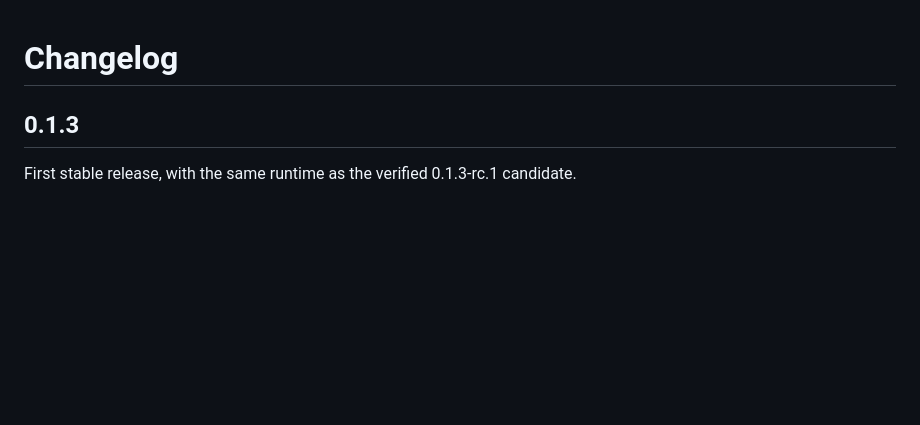
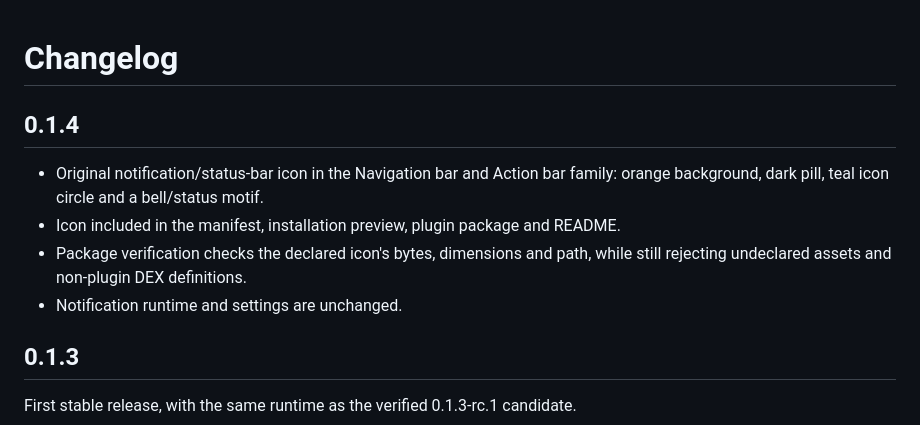
Before and after one commit to dimatx/kiosk-satellite-live-notifications, a Markdown page: CHANGELOG.md, the part around the change. Rendered like a GitHub page; blank space fills up the shorter version.

```diff
--- a/CHANGELOG.md
+++ b/CHANGELOG.md
@@ -1,4 +1,13 @@
 # Changelog
+
+## 0.1.4
+
+- Original notification/status-bar icon in the Navigation bar and Action bar
+  family: orange background, dark pill, teal icon circle and a bell/status motif.
+- Icon included in the manifest, installation preview, plugin package and README.
+- Package verification checks the declared icon's bytes, dimensions and path,
+  while still rejecting undeclared assets and non-plugin DEX definitions.
+- Notification runtime and settings are unchanged.
 
 ## 0.1.3
 
```
Also changed, not shown: README.md (+2 -0 lines), docs/reference.md (+2 -2 lines), assets/icon.png (added), 4 other files.
